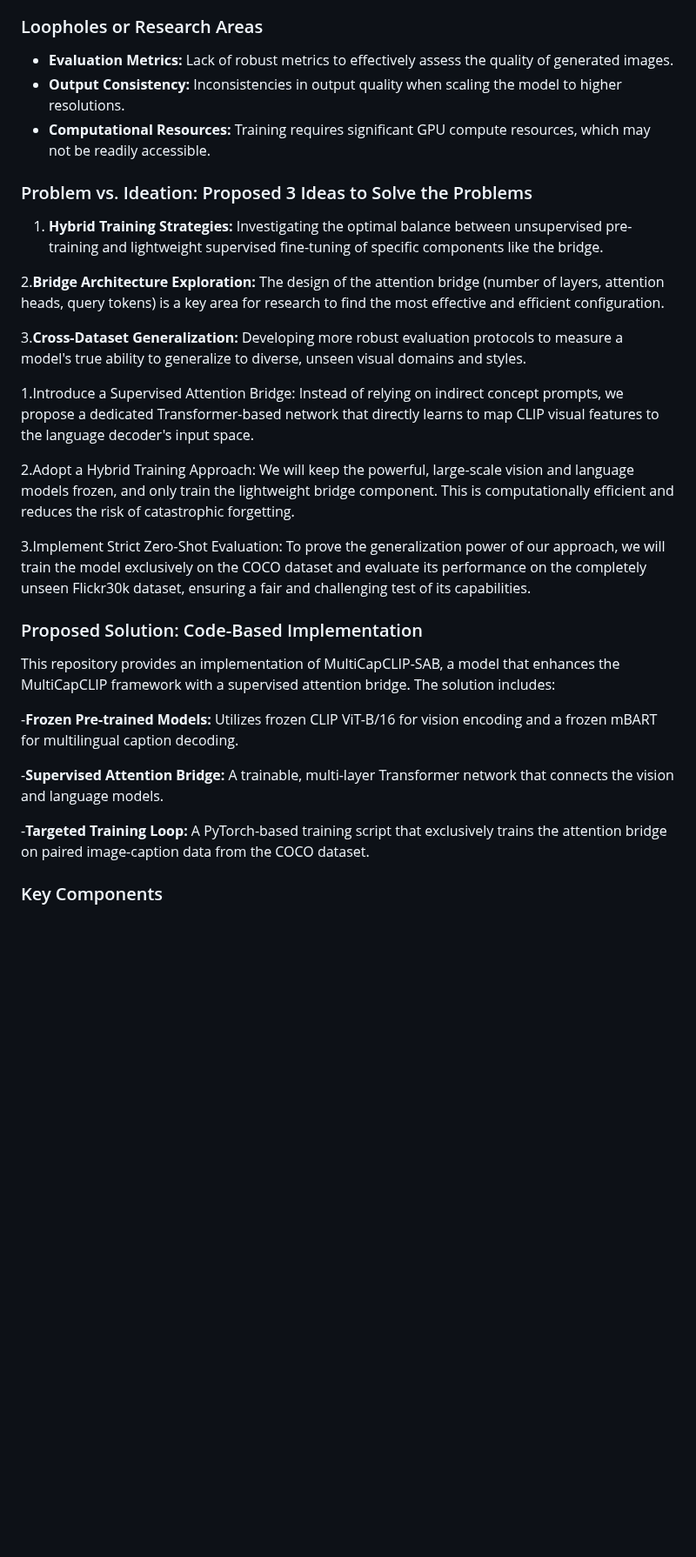
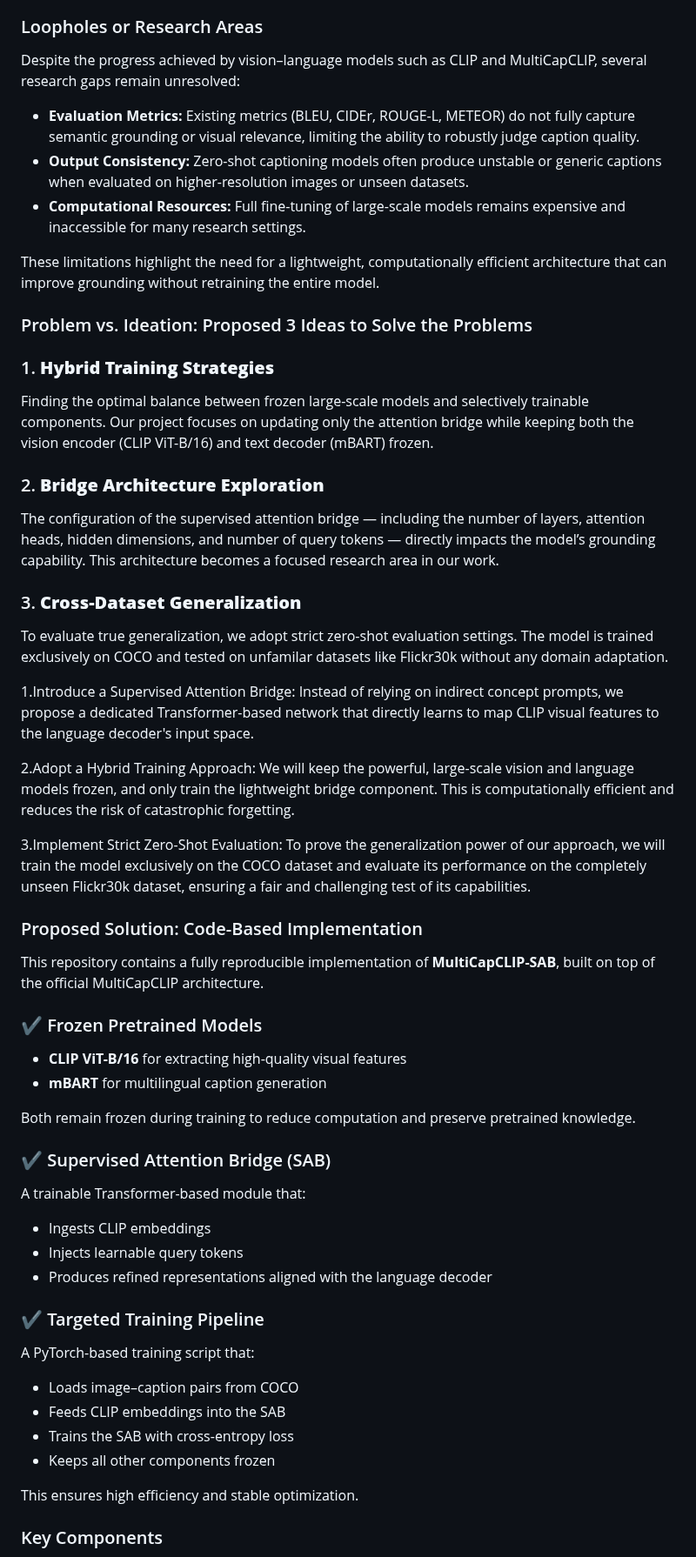
Before and after one commit to BRAIN-Lab-AI/MultiCapCLIP-AR-Architectural-Enhancements-and-Arabic-Fine-Tuning-for-Multilingual-Visual-Captioning, a Markdown page: README.md, the part around one of its changes. Shown at 87% size. GitHub-like rendering; blank space fills up the shorter version.

```diff
--- a/README.md
+++ b/README.md
@@ -107,16 +107,25 @@ unzip -o /content/drive/MyDrive/MultiCapCLIP/data/MSCOCO/annotations_trainval201
 
 
 ### Loopholes or Research Areas
-- **Evaluation Metrics:** Lack of robust metrics to effectively assess the quality of generated images.
-- **Output Consistency:** Inconsistencies in output quality when scaling the model to higher resolutions.
-- **Computational Resources:** Training requires significant GPU compute resources, which may not be readily accessible.
+Despite the progress achieved by vision–language models such as CLIP and MultiCapCLIP, several research gaps remain unresolved:
+
+- **Evaluation Metrics:** Existing metrics (BLEU, CIDEr, ROUGE-L, METEOR) do not fully capture semantic grounding or visual relevance, limiting the ability to robustly judge caption quality.
+- **Output Consistency:** Zero-shot captioning models often produce unstable or generic captions when evaluated on higher-resolution images or unseen datasets.
+- **Computational Resources:** Full fine-tuning of large-scale models remains expensive and inaccessible for many research settings.
+
+These limitations highlight the need for a lightweight, computationally efficient architecture that can improve grounding without retraining the entire model.
+
 
 ### Problem vs. Ideation: Proposed 3 Ideas to Solve the Problems
-1. **Hybrid Training Strategies:** Investigating the optimal balance between unsupervised pre-training and lightweight supervised fine-tuning of specific components like the bridge.
+### 1. **Hybrid Training Strategies**
+Finding the optimal balance between frozen large-scale models and selectively trainable components. Our project focuses on updating only the attention bridge while keeping both the vision encoder (CLIP ViT-B/16) and text decoder (mBART) frozen.
 
-2.**Bridge Architecture Exploration:** The design of the attention bridge (number of layers, attention heads, query tokens) is a key area for research to find the most effective and efficient configuration.
+### 2. **Bridge Architecture Exploration**
+The configuration of the supervised attention bridge — including the number of layers, attention heads, hidden dimensions, and number of query tokens — directly impacts the model’s grounding capability. This architecture becomes a focused research area in our work.
 
-3.**Cross-Dataset Generalization:** Developing more robust evaluation protocols to measure a model's true ability to generalize to diverse, unseen visual domains and styles.
+### 3. **Cross-Dataset Generalization**
+To evaluate true generalization, we adopt strict zero-shot evaluation settings. The model is trained exclusively on COCO and tested on unfamilar datasets like Flickr30k without any domain adaptation.
+
 
 
 
@@ -130,14 +139,28 @@ unzip -o /content/drive/MyDrive/MultiCapCLIP/data/MSCOCO/annotations_trainval201
 
 
 ### Proposed Solution: Code-Based Implementation
-This repository provides an implementation of MultiCapCLIP-SAB, a model that enhances the MultiCapCLIP framework with a supervised attention bridge. The solution includes:
+This repository contains a fully reproducible implementation of **MultiCapCLIP-SAB**, built on top of the official MultiCapCLIP architecture.
 
--**Frozen Pre-trained Models:** Utilizes frozen CLIP ViT-B/16 for vision encoding and a frozen mBART for multilingual caption decoding.
+### ✔ Frozen Pretrained Models
+- **CLIP ViT-B/16** for extracting high-quality visual features
+- **mBART** for multilingual caption generation
 
--**Supervised Attention Bridge:** A trainable, multi-layer Transformer network that connects the vision and language models.
+Both remain frozen during training to reduce computation and preserve pretrained knowledge.
 
--**Targeted Training Loop:** A PyTorch-based training script that exclusively trains the attention bridge on paired image-caption data from the COCO dataset.
+### ✔ Supervised Attention Bridge (SAB)
+A trainable Transformer-based module that:
+- Ingests CLIP embeddings
+- Injects learnable query tokens
+- Produces refined representations aligned with the language decoder
 
+### ✔ Targeted Training Pipeline
+A PyTorch-based training script that:
+- Loads image–caption pairs from COCO
+- Feeds CLIP embeddings into the SAB
+- Trains the SAB with cross-entropy loss
+- Keeps all other components frozen
+
+This ensures high efficiency and stable optimization.
 
 
 ### Key Components
```
Also changed, not shown: other parts of README.md (+49 -16 lines).
